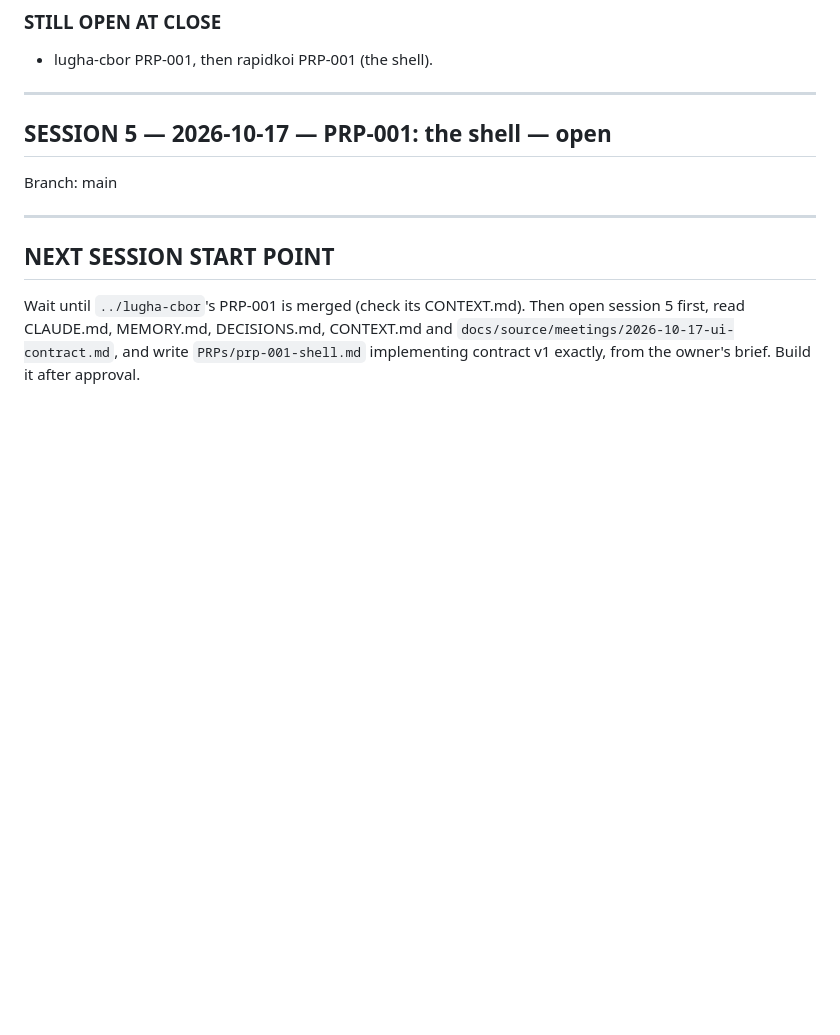
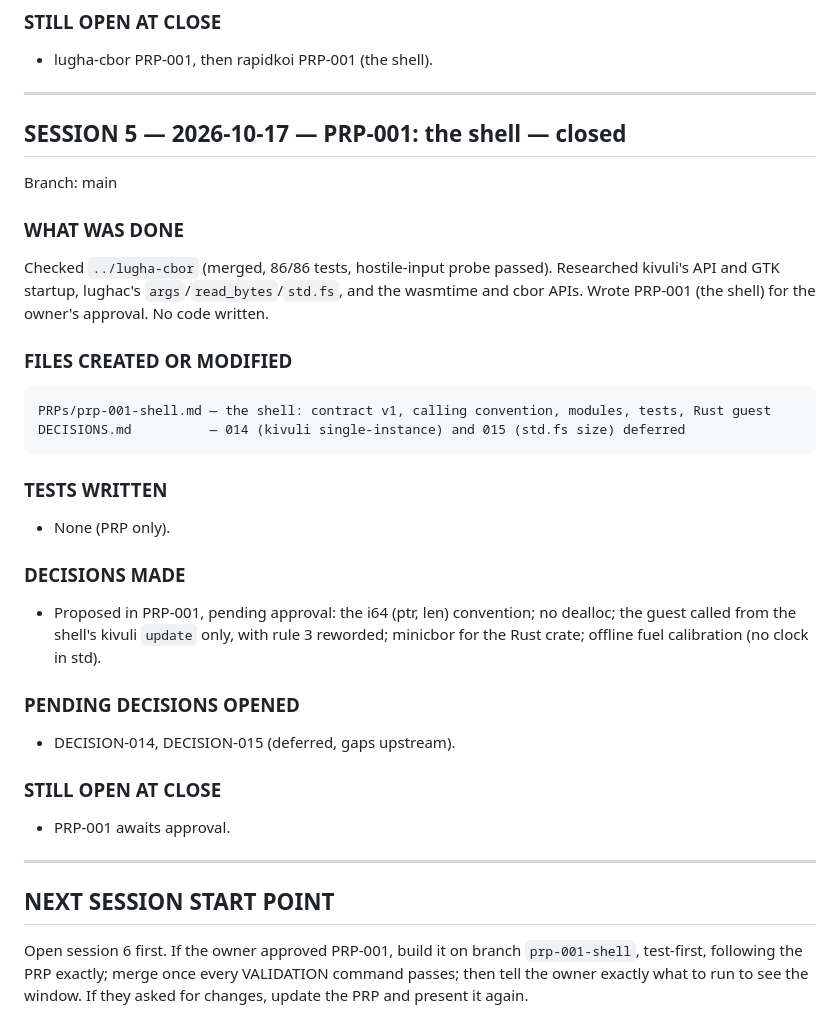
Before and after one commit to kithinjibrian/rapidkoi, a Markdown page: CONTEXT.md, the part around the change. Rendered like a GitHub page; blank space fills up the shorter version.

Commit message:
Close session 5: PRP-001 proposed
Co-Authored-By: Claude Opus 5.5 <noreply@anthropic.com>

````diff
--- a/CONTEXT.md
+++ b/CONTEXT.md
@@ -173,12 +173,39 @@ CLAUDE.md    — stack: wasmtime path package, cbor, contract v1 rule; lugha-cbo
 
 ---
 
-## SESSION 5 — 2026-10-17 — PRP-001: the shell — open
+## SESSION 5 — 2026-10-17 — PRP-001: the shell — closed
 
 Branch: main
+
+### WHAT WAS DONE
+
+Checked `../lugha-cbor` (merged, 86/86 tests, hostile-input probe passed). Researched kivuli's API and GTK startup, lughac's `args`/`read_bytes`/`std.fs`, and the wasmtime and cbor APIs. Wrote PRP-001 (the shell) for the owner's approval. No code written.
+
+### FILES CREATED OR MODIFIED
+
+```
+PRPs/prp-001-shell.md — the shell: contract v1, calling convention, modules, tests, Rust guest
+DECISIONS.md          — 014 (kivuli single-instance) and 015 (std.fs size) deferred
+```
+
+### TESTS WRITTEN
+
+- None (PRP only).
+
+### DECISIONS MADE
+
+- Proposed in PRP-001, pending approval: the i64 (ptr, len) convention; no dealloc; the guest called from the shell's kivuli `update` only, with rule 3 reworded; minicbor for the Rust crate; offline fuel calibration (no clock in std).
+
+### PENDING DECISIONS OPENED
+
+- DECISION-014, DECISION-015 (deferred, gaps upstream).
+
+### STILL OPEN AT CLOSE
+
+- PRP-001 awaits approval.
 
 ---
 
 ## NEXT SESSION START POINT
 
-Wait until `../lugha-cbor`'s PRP-001 is merged (check its CONTEXT.md). Then open session 5 first, read CLAUDE.md, MEMORY.md, DECISIONS.md, CONTEXT.md and `docs/source/meetings/2026-10-17-ui-contract.md`, and write `PRPs/prp-001-shell.md` implementing contract v1 exactly, from the owner's brief. Build it after approval.
+Open session 6 first. If the owner approved PRP-001, build it on branch `prp-001-shell`, test-first, following the PRP exactly; merge once every VALIDATION command passes; then tell the owner exactly what to run to see the window. If they asked for changes, update the PRP and present it again.
````
